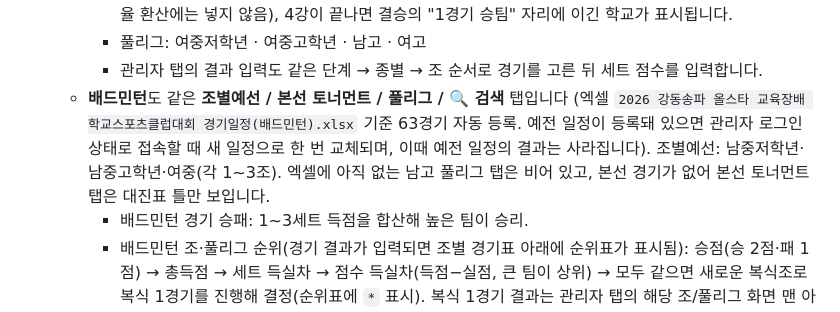
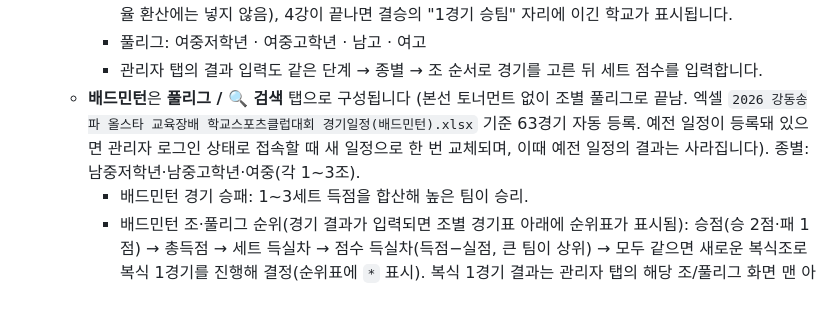
Before and after one commit to simjaearchive/GDSP_Sports, a Markdown page: README.md, the part around the change. GitHub-like rendering.

```diff
--- a/README.md
+++ b/README.md
@@ -43,7 +43,7 @@
     * 본선 토너먼트 자동 채우기: (해당 문구를 팀명에 쓴 경우) 조별예선이 모두 끝나면 "남중저학년1조 1위팀" 같은 자리에 해당 학교명이 자동 표시되고(조별예선·풀리그 화면의 경기표 아래에 순위표도 함께 표시됩니다. 조 순위 기준: 승점(승 2점·패 1점) → 점수 득실율(득점÷실점) → 세트 득실 → 승자승. 기권·몰수 경기는 관리자 탭의 "기권·몰수" 선택으로 입력하며, 승은 인정하고 세트는 2:0으로 계산하되 점수율 환산에는 넣지 않음), 4강이 끝나면 결승의 "1경기 승팀" 자리에 이긴 학교가 표시됩니다.
     * 풀리그: 여중저학년 · 여중고학년 · 남고 · 여고
     * 관리자 탭의 결과 입력도 같은 단계 → 종별 → 조 순서로 경기를 고른 뒤 세트 점수를 입력합니다.
-  * **배드민턴**도 같은 **조별예선 / 본선 토너먼트 / 풀리그 / 🔍 검색** 탭입니다 (엑셀 `2026 강동송파 올스타 교육장배 학교스포츠클럽대회 경기일정(배드민턴).xlsx` 기준 63경기 자동 등록. 예전 일정이 등록돼 있으면 관리자 로그인 상태로 접속할 때 새 일정으로 한 번 교체되며, 이때 예전 일정의 결과는 사라집니다). 조별예선: 남중저학년·남중고학년·여중(각 1~3조). 엑셀에 아직 없는 남고 풀리그 탭은 비어 있고, 본선 경기가 없어 본선 토너먼트 탭은 대진표 틀만 보입니다.
+  * **배드민턴**은 **풀리그 / 🔍 검색** 탭으로 구성됩니다 (본선 토너먼트 없이 조별 풀리그로 끝남. 엑셀 `2026 강동송파 올스타 교육장배 학교스포츠클럽대회 경기일정(배드민턴).xlsx` 기준 63경기 자동 등록. 예전 일정이 등록돼 있으면 관리자 로그인 상태로 접속할 때 새 일정으로 한 번 교체되며, 이때 예전 일정의 결과는 사라집니다). 종별: 남중저학년·남중고학년·여중(각 1~3조).
     * 배드민턴 경기 승패: 1~3세트 득점을 합산해 높은 팀이 승리.
     * 배드민턴 조·풀리그 순위(경기 결과가 입력되면 조별 경기표 아래에 순위표가 표시됨): 승점(승 2점·패 1점) → 총득점 → 세트 득실차 → 점수 득실차(득점−실점, 큰 팀이 상위) → 모두 같으면 새로운 복식조로 복식 1경기를 진행해 결정(순위표에 `*` 표시). 복식 1경기 결과는 관리자 탭의 해당 조/풀리그 화면 맨 아래 "🏸 동률 순위 결정 복식 1경기" 칸에서 동률 팀별 순위를 골라 저장하면 순위표에 반영됩니다(`†` 표시). 동률 팀이 없으면 이 칸은 나타나지 않습니다.
   * 예전에 있던 "OO중학교" 맛보기 샘플 경기는 없앴습니다(로컬 모드에 남아 있던 샘플도 접속 시 자동 삭제).
```
